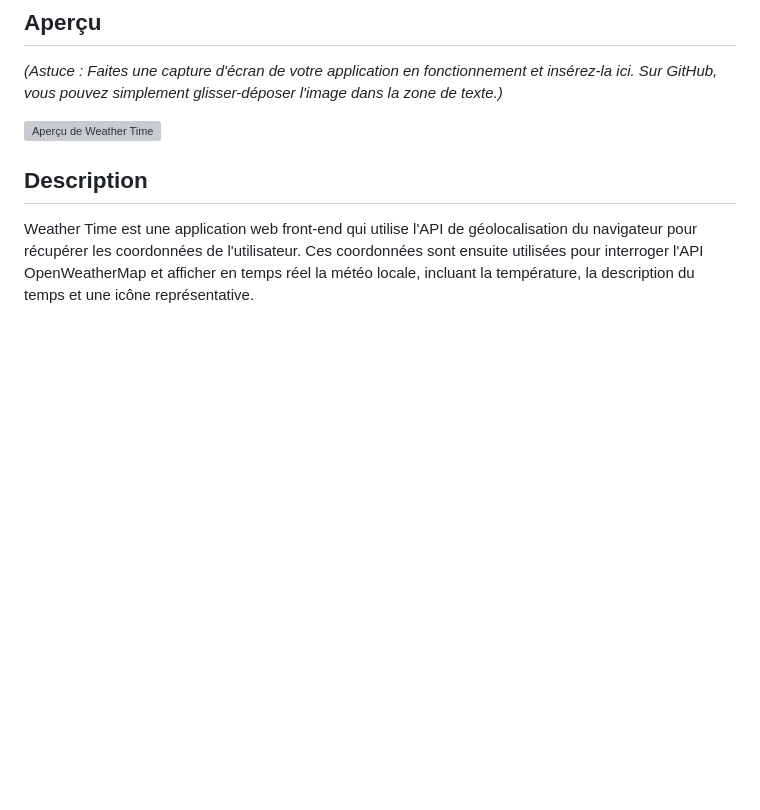
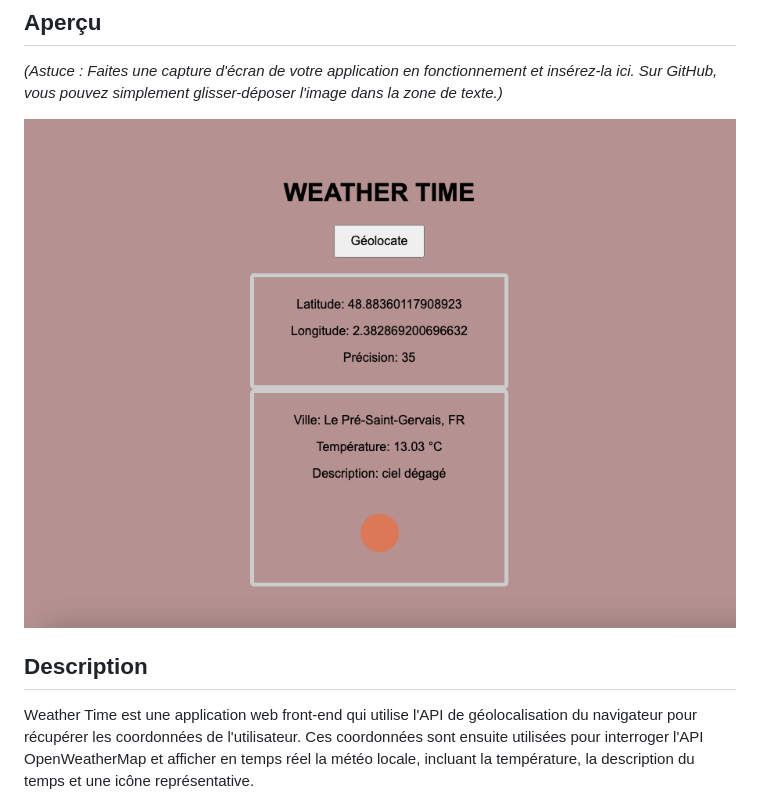
Before and after one commit to RALPHASSANE/APP-m-t-o, a Markdown page: README.md, the part around the change. Rendered like a GitHub page; pictures changed too: apercu.png (added); blank space fills up the shorter version; grey boxes are pictures that could not be loaded.

Commit message:
Docs: Ajout de la documentation avec aperçu du projet

```diff
--- a/README.md
+++ b/README.md
@@ -6,7 +6,7 @@ Projet d'application météo simple réalisé dans le cadre de ma formation, per
 
 _(Astuce : Faites une capture d'écran de votre application en fonctionnement et insérez-la ici. Sur GitHub, vous pouvez simplement glisser-déposer l'image dans la zone de texte.)_
 
-![Aperçu de Weather Time](lien_vers_votre_screenshot.png)
+![Aperçu de Weather Time](apercu.png)
 
 ## Description
 
```
